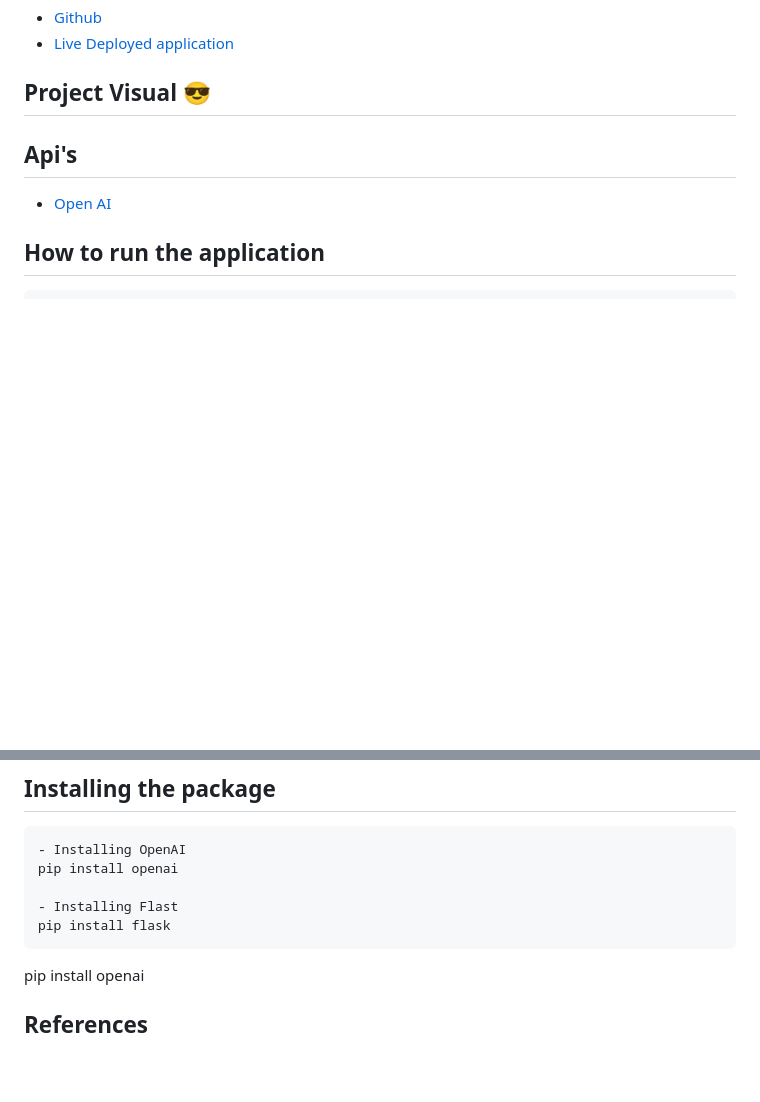
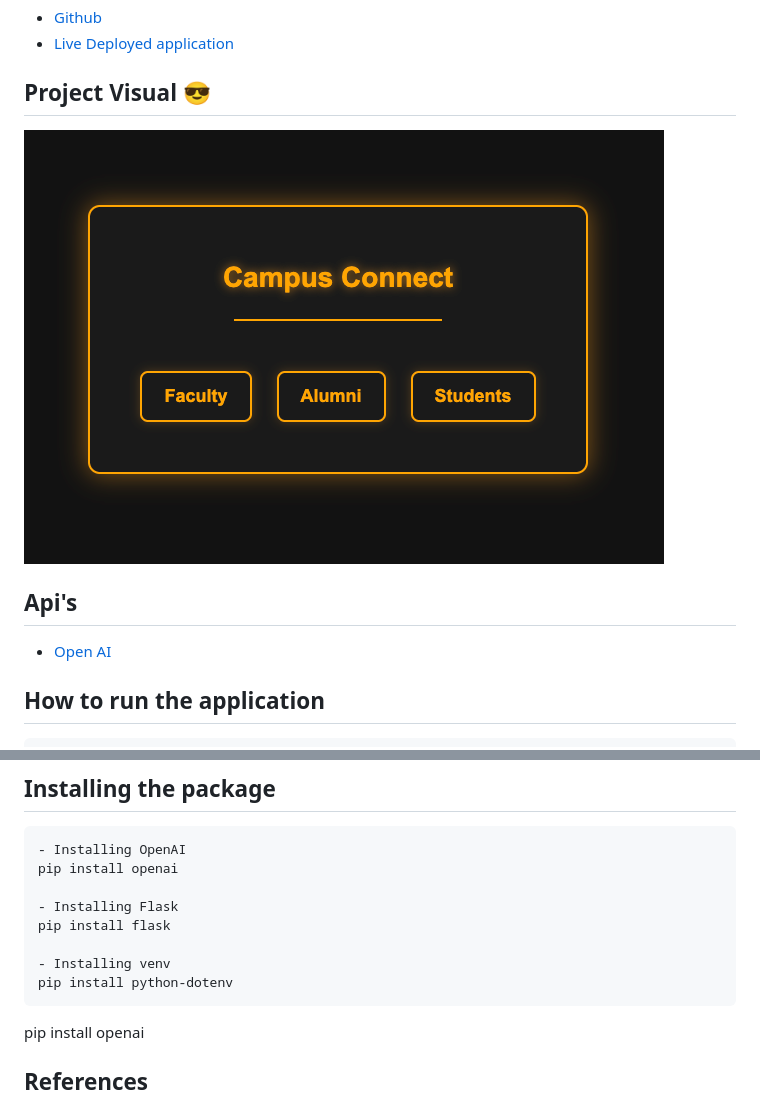
Before and after one commit to drashtee-parmar/CS_ConnectHub, a Markdown page: README.md, 2 parts joined by grey strips. Drawn GitHub-style; pictures changed too: img.png (added); blank space fills up the shorter version.

````diff
--- a/README.md
+++ b/README.md
@@ -54,6 +54,8 @@ Create a mscs application that allows the student to interact and retrive inform
 - [Live Deployed application](https://drashtee-parmar.github.io/CS_ConnectHub/)
 
 ## Project Visual 😎
+![campus connect main page](img.png)
+
 
 ## Api's
 - [Open AI]()
@@ -74,8 +76,11 @@ flask run -h localhost -p 3000
 - Installing OpenAI
 pip install openai
 
-- Installing Flast
+- Installing Flask
 pip install flask
+
+- Installing venv
+pip install python-dotenv
 ```
 pip install openai
 
````
Also changed, not shown: 3 other files.
